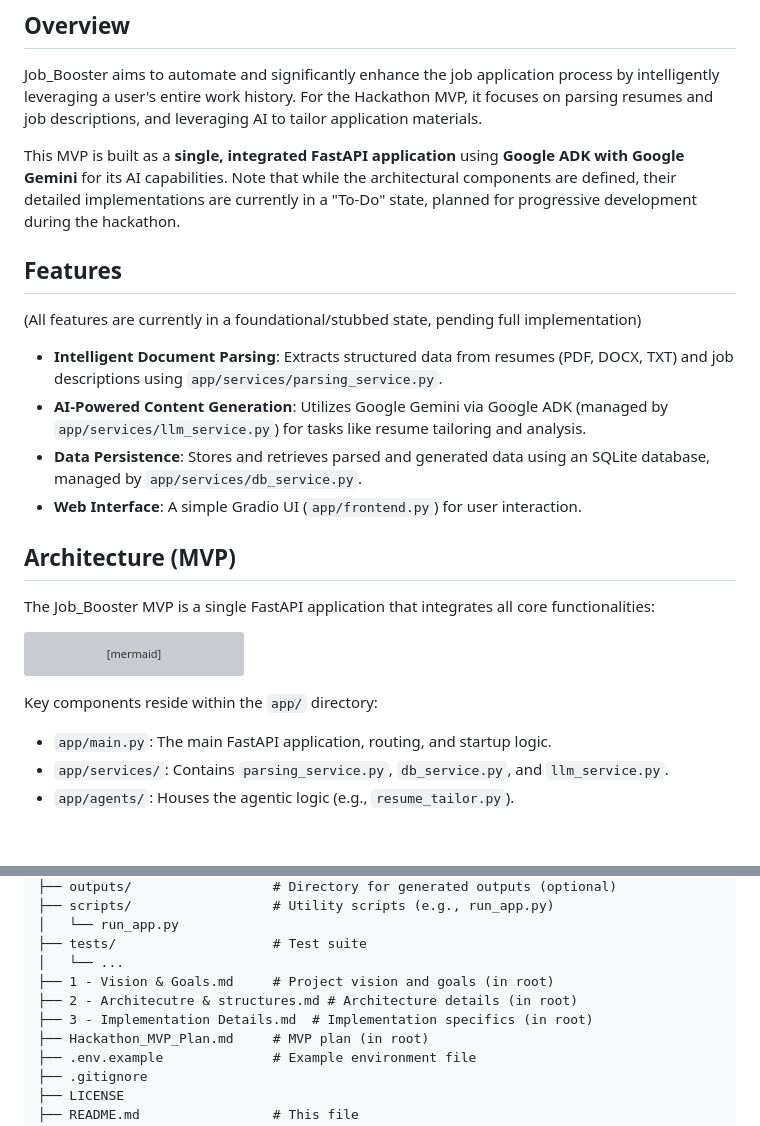
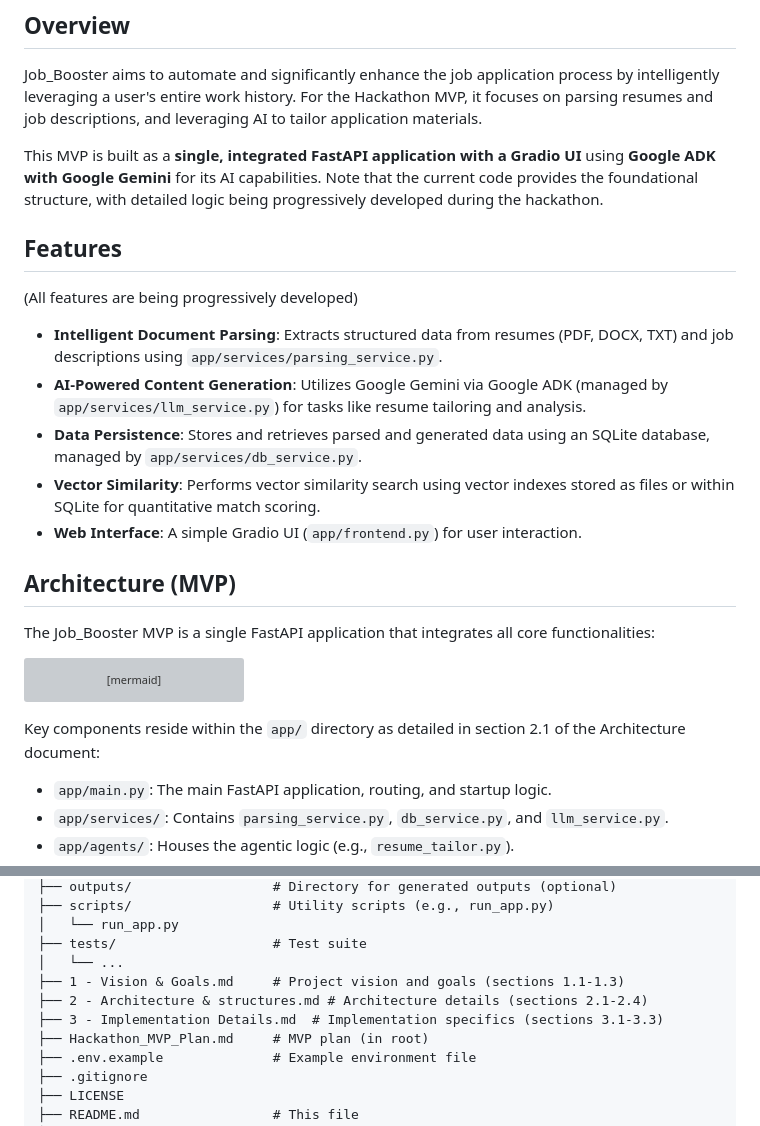
Before and after one commit to mozayed007/Job-Booster, a Markdown page: README.md, 2 parts joined by grey strips. Rendered like a GitHub page; blank space fills up the shorter version; grey boxes are pictures that could not be loaded.

Commit message:
typos sorry :p

````diff
--- a/README.md
+++ b/README.md
@@ -18,15 +18,16 @@
 
 Job_Booster aims to automate and significantly enhance the job application process by intelligently leveraging a user's entire work history. For the Hackathon MVP, it focuses on parsing resumes and job descriptions, and leveraging AI to tailor application materials.
 
-This MVP is built as a **single, integrated FastAPI application** using **Google ADK with Google Gemini** for its AI capabilities. Note that while the architectural components are defined, their detailed implementations are currently in a "To-Do" state, planned for progressive development during the hackathon.
+This MVP is built as a **single, integrated FastAPI application with a Gradio UI** using **Google ADK with Google Gemini** for its AI capabilities. Note that the current code provides the foundational structure, with detailed logic being progressively developed during the hackathon.
 
 ## Features
 
-(All features are currently in a foundational/stubbed state, pending full implementation)
+(All features are being progressively developed)
 
 - **Intelligent Document Parsing**: Extracts structured data from resumes (PDF, DOCX, TXT) and job descriptions using `app/services/parsing_service.py`.
 - **AI-Powered Content Generation**: Utilizes Google Gemini via Google ADK (managed by `app/services/llm_service.py`) for tasks like resume tailoring and analysis.
 - **Data Persistence**: Stores and retrieves parsed and generated data using an SQLite database, managed by `app/services/db_service.py`.
+- **Vector Similarity**: Performs vector similarity search using vector indexes stored as files or within SQLite for quantitative match scoring.
 - **Web Interface**: A simple Gradio UI (`app/frontend.py`) for user interaction.
 
 ## Architecture (MVP)
@@ -57,7 +58,7 @@ graph TD
     style D fill:#2E8B57,stroke:#555,stroke-width:2px
 ```
 
-Key components reside within the `app/` directory:
+Key components reside within the `app/` directory as detailed in section 2.1 of the Architecture document:
 - `app/main.py`: The main FastAPI application, routing, and startup logic.
 - `app/services/`: Contains `parsing_service.py`, `db_service.py`, and `llm_service.py`.
 - `app/agents/`: Houses the agentic logic (e.g., `resume_tailor.py`).
@@ -176,9 +178,9 @@ Job_Booster/
 │   └── run_app.py
 ├── tests/                    # Test suite
 │   └── ...
-├── 1 - Vision & Goals.md     # Project vision and goals (in root)
-├── 2 - Architecutre & structures.md # Architecture details (in root)
-├── 3 - Implementation Details.md  # Implementation specifics (in root)
+├── 1 - Vision & Goals.md     # Project vision and goals (sections 1.1-1.3)
+├── 2 - Architecture & structures.md # Architecture details (sections 2.1-2.4)
+├── 3 - Implementation Details.md  # Implementation specifics (sections 3.1-3.3)
 ├── Hackathon_MVP_Plan.md     # MVP plan (in root)
 ├── .env.example              # Example environment file
 ├── .gitignore
````
Also changed, not shown: other parts of README.md (+8 -7 lines).
